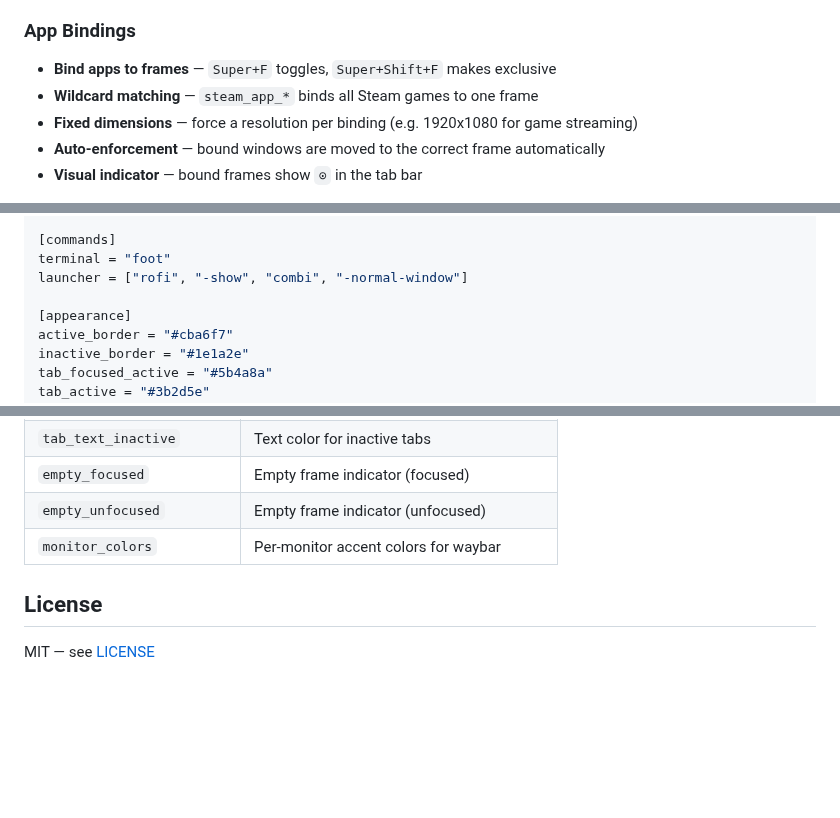
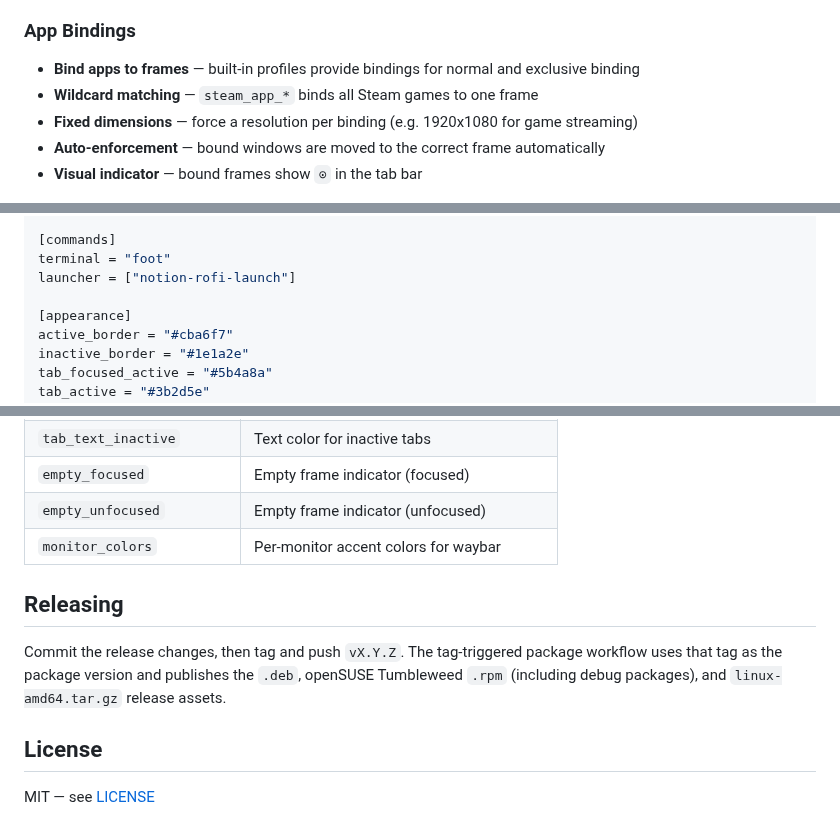
Before and after one commit to Marenz/notion-river, a Markdown page: README.md, 3 parts joined by grey strips. GitHub-like rendering; blank space fills up the shorter version.

```diff
--- a/README.md
+++ b/README.md
@@ -55,7 +59,7 @@ The result: a predictable, stable workspace that doesn't rearrange itself.
 - **Borders** — floating windows get a colored border matching your theme
 
 ### App Bindings
-- **Bind apps to frames** — `Super+F` toggles, `Super+Shift+F` makes exclusive
+- **Bind apps to frames** — built-in profiles provide bindings for normal and exclusive binding
 - **Wildcard matching** — `steam_app_*` binds all Steam games to one frame
 - **Fixed dimensions** — force a resolution per binding (e.g. 1920x1080 for game streaming)
 - **Auto-enforcement** — bound windows are moved to the correct frame automatically
@@ -216,7 +230,7 @@ border_width = 2
 
 [commands]
 terminal = "foot"
-launcher = ["rofi", "-show", "combi", "-normal-window"]
+launcher = ["notion-rofi-launch"]
 
 [appearance]
 active_border = "#cba6f7"
@@ -351,6 +382,13 @@ All tab bar and border colors are configurable in `config.toml` under `[appearan
 | `empty_unfocused` | Empty frame indicator (unfocused) |
 | `monitor_colors` | Per-monitor accent colors for waybar |
 
+## Releasing
+
+Commit the release changes, then tag and push `vX.Y.Z`. The tag-triggered
+package workflow uses that tag as the package version and publishes the `.deb`,
+openSUSE Tumbleweed `.rpm` (including debug packages), and `linux-amd64.tar.gz`
+release assets.
+
 ## License
 
 MIT — see [LICENSE](LICENSE)
```
Also changed, not shown: other parts of README.md (+41 -10 lines), docs/img/notion-river-tab-bar.png (added).
